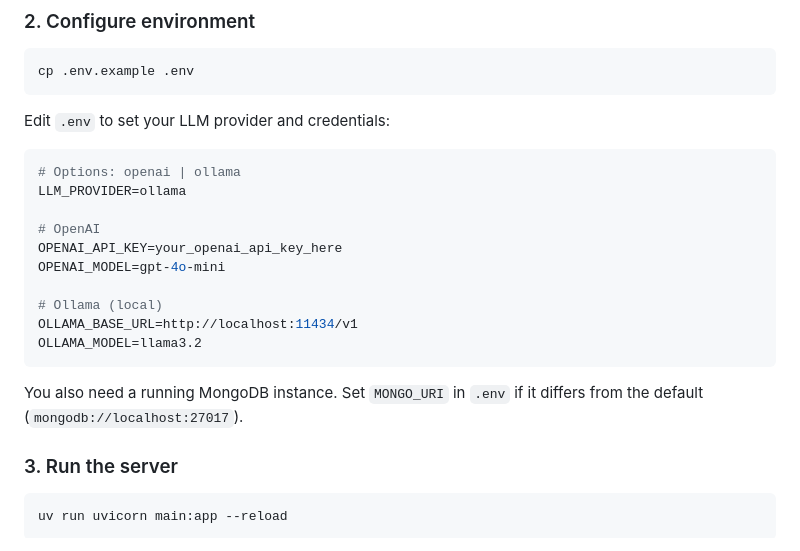
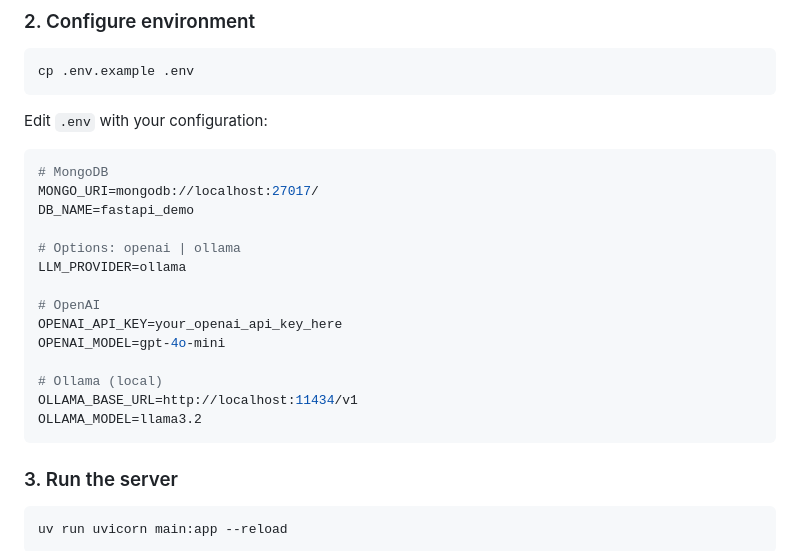
Before and after one commit to kunalpratapsinghh/Aichat, a Markdown page: README.md, the part around the change. GitHub-like rendering.

````diff
--- a/README.md
+++ b/README.md
@@ -58,9 +58,13 @@ uv sync
 cp .env.example .env
 ```
 
-Edit `.env` to set your LLM provider and credentials:
+Edit `.env` with your configuration:
 
 ```env
+# MongoDB
+MONGO_URI=mongodb://localhost:27017/
+DB_NAME=fastapi_demo
+
 # Options: openai | ollama
 LLM_PROVIDER=ollama
 
@@ -72,8 +76,6 @@ OPENAI_MODEL=gpt-4o-mini
 OLLAMA_BASE_URL=http://localhost:11434/v1
 OLLAMA_MODEL=llama3.2
 ```
-
-You also need a running MongoDB instance. Set `MONGO_URI` in `.env` if it differs from the default (`mongodb://localhost:27017`).
 
 ### 3. Run the server
 
````
